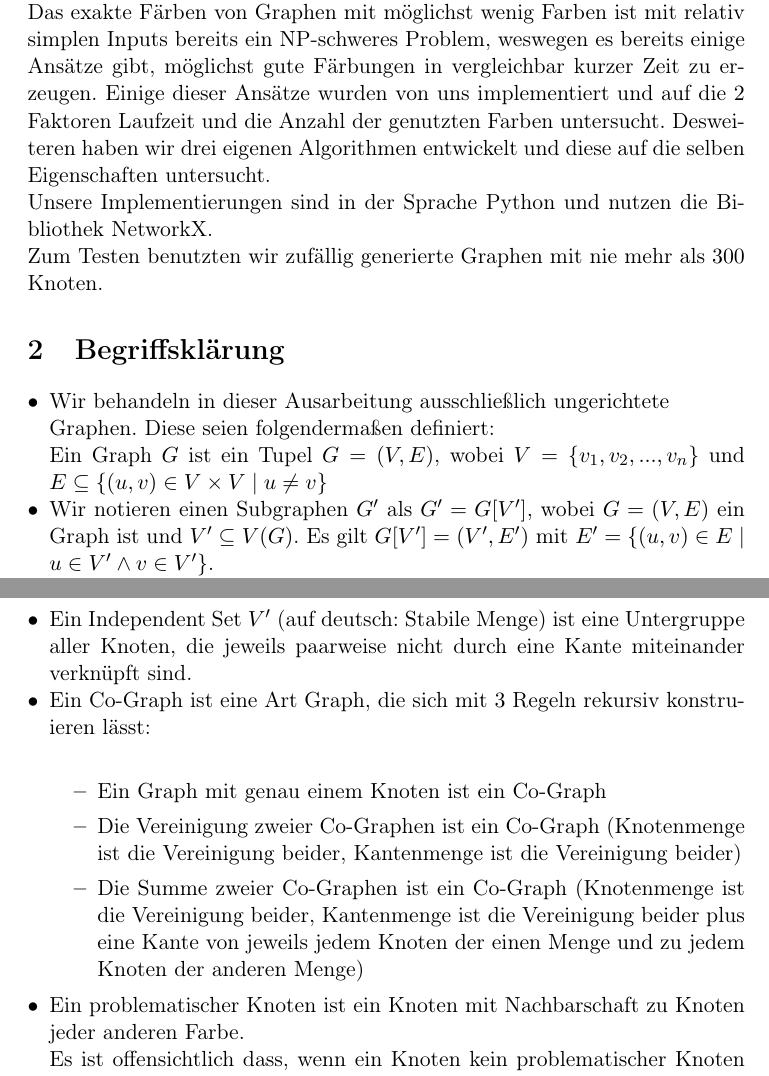
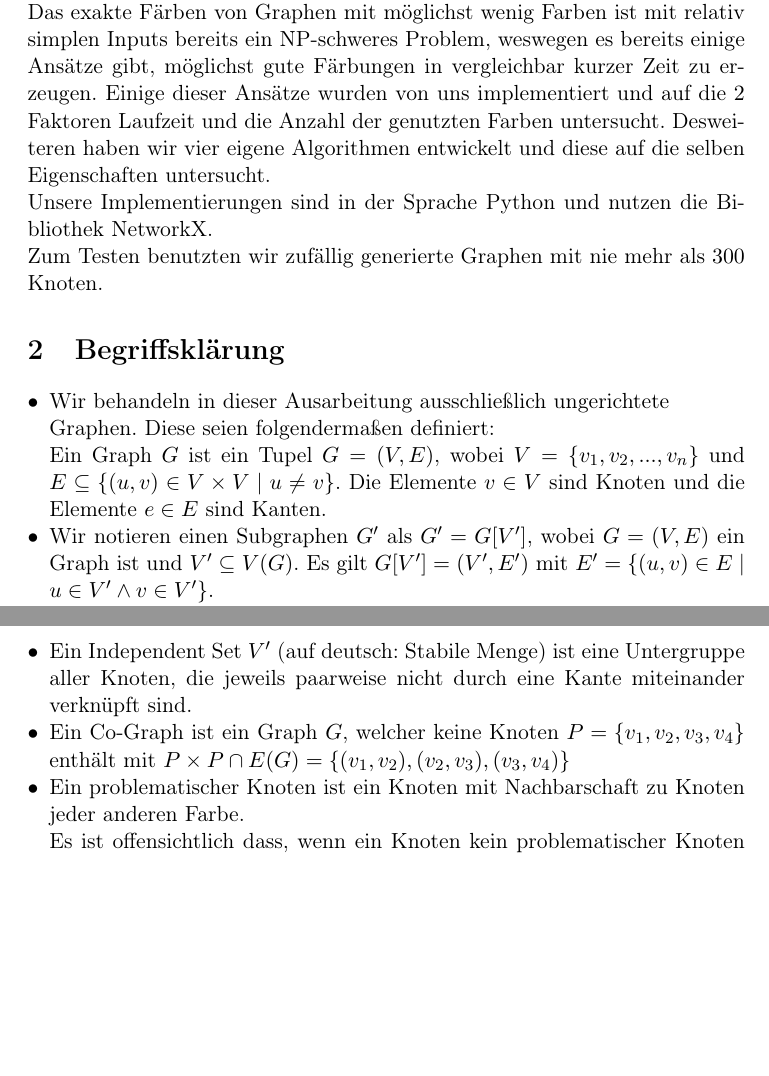
Before and after one commit to ShyguyBerlin/GraphColoringProject, a LaTeX document (docs/Ausarbeitung.tex): two parts of pages 2 and 3 of 22, joined at a grey line, cut so that both start at the same text, the shorter picture padded with empty space. Compiled offline with pdfLaTeX.

Commit message:
some changes to wording in intro and term explanation

```diff
--- a/docs/Ausarbeitung.tex
+++ b/docs/Ausarbeitung.tex
@@ -49,7 +49,7 @@ Graphenfärbungsalgorithmen zusammengefasst. \\
 Das exakte Färben von Graphen mit möglichst wenig Farben ist mit relativ simplen Inputs bereits ein NP-schweres Problem, weswegen es bereits einige Ansätze gibt,
 möglichst gute Färbungen in vergleichbar kurzer Zeit zu erzeugen. Einige dieser Ansätze wurden von uns implementiert und auf die $2$ Faktoren
 Laufzeit und die Anzahl der genutzten Farben untersucht.
-Desweiteren haben wir drei eigenen Algorithmen entwickelt und diese auf die selben Eigenschaften untersucht. \\
+Desweiteren haben wir vier eigene Algorithmen entwickelt und diese auf die selben Eigenschaften untersucht. \\
 Unsere Implementierungen sind in der Sprache Python und nutzen die Bibliothek NetworkX. \\
 Zum Testen benutzten wir zufällig generierte Graphen mit nie mehr als $300$ Knoten.
 
@@ -57,7 +57,8 @@ Zum Testen benutzten wir zufällig generierte Graphen mit nie mehr als $300$ Kno
 \begin{itemize}[noitemsep, left=0pt]
 \item Wir behandeln in dieser Ausarbeitung ausschließlich ungerichtete \\Graphen.
 Diese seien folgendermaßen definiert:\\
-Ein Graph $G$ ist ein Tupel $G=(V,E)$, wobei $V=\{v_1,v_2,...,v_n\}$ und $E\subseteq \{(u,v)\in V\times V \mid u\neq v\}$
+Ein Graph $G$ ist ein Tupel $G=(V,E)$, wobei $V=\{v_1,v_2,...,v_n\}$ und $E\subseteq \{(u,v)\in V\times V \mid u\neq v\}$.
+Die Elemente $v\in V$ sind Knoten und die Elemente $e\in E$ sind Kanten.
 \item Wir notieren einen Subgraphen $G'$ als
 $G'=G[V']$,
 wobei $G=(V,E)$ ein Graph ist und $V'\subseteq V(G)$.
@@ -72,12 +73,7 @@ die mit einer Kante mit $v$ verknüpft sind.
 Die Formel hierfür ist: $d(G) = \frac{2*|E|}{|V|(|V|-1)}$, wobei $|E|$ die Anzahl der vorhandenen Kanten ist und $|V|$ die Anzahl der Knoten. \\
 \item Ein Independent Set $V'$ (auf deutsch: Stabile Menge) ist eine Untergruppe aller Knoten, die jeweils paarweise nicht durch eine
 Kante miteinander verknüpft sind.
-\item Ein Co-Graph ist eine Art Graph, die sich mit $3$ Regeln rekursiv konstruieren lässt: \\
-\begin{itemize}
-  \item Ein Graph mit genau einem Knoten ist ein Co-Graph
-  \item Die Vereinigung zweier Co-Graphen ist ein Co-Graph (Knotenmenge ist die Vereinigung beider, Kantenmenge ist die Vereinigung beider)
-  \item Die Summe zweier Co-Graphen ist ein Co-Graph (Knotenmenge ist die Vereinigung beider, Kantenmenge ist die Vereinigung beider plus eine Kante von jeweils jedem Knoten der einen Menge und zu jedem Knoten der anderen Menge)
-\end{itemize}
+\item Ein Co-Graph ist ein Graph $G$, welcher keine Knoten $P=\{v_1,v_2,v_3,v_4\}$ enthält mit $P\times P \cap E(G) = \{(v_1,v_2),(v_2,v_3),(v_3,v_4)\}$
 \item Ein problematischer Knoten ist ein Knoten mit Nachbarschaft zu Knoten jeder anderen Farbe. \\
 Es ist offensichtlich dass, wenn ein Knoten kein problematischer Knoten ist, mindestens eine andere Farbe existiert, in welche er umgefärbt werden kann, \\
 sodass eine neue zulässige Färbung entsteht ohne das Nachbarn des Knoten ebenfalls umgefärbt werden müssen.
```
